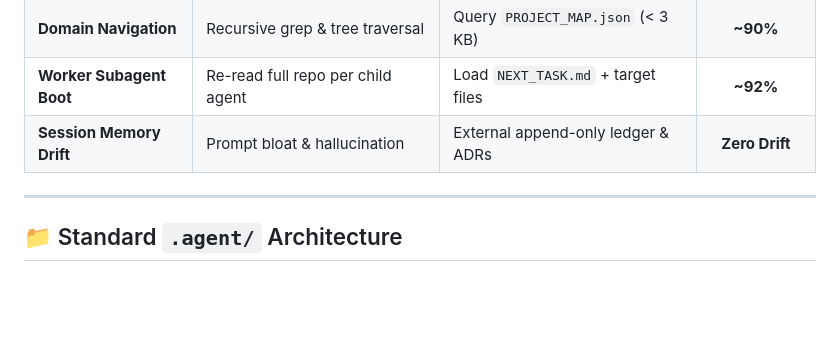
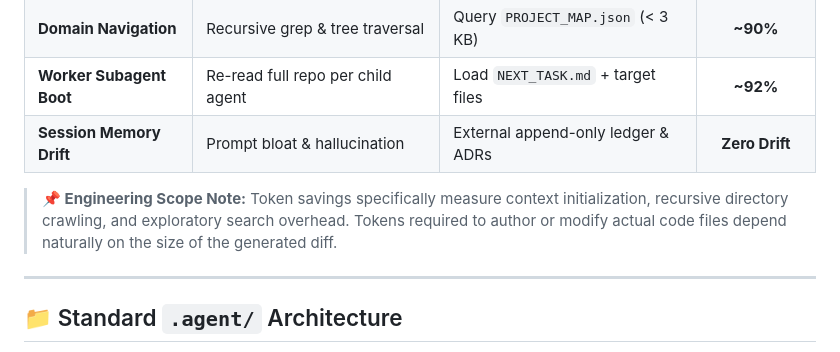
Before and after one commit to chauvuusvn/zeroscan, a Markdown page: README.md, the part around the change. Rendered like a GitHub page; blank space fills up the shorter version.

```diff
--- a/README.md
+++ b/README.md
@@ -34,6 +34,8 @@ When an orchestrator agent delegates tasks to subagents or workers (e.g. special
 | **Domain Navigation** | Recursive grep & tree traversal | Query `PROJECT_MAP.json` (< 3 KB) | **~90%** |
 | **Worker Subagent Boot** | Re-read full repo per child agent | Load `NEXT_TASK.md` + target files | **~92%** |
 | **Session Memory Drift** | Prompt bloat & hallucination | External append-only ledger & ADRs | **Zero Drift** |
+
+> **📌 Engineering Scope Note:** Token savings specifically measure context initialization, recursive directory crawling, and exploratory search overhead. Tokens required to author or modify actual code files depend naturally on the size of the generated diff.
 
 ---
 
```
Also changed, not shown: README.vi.md (+2 -0 lines).
